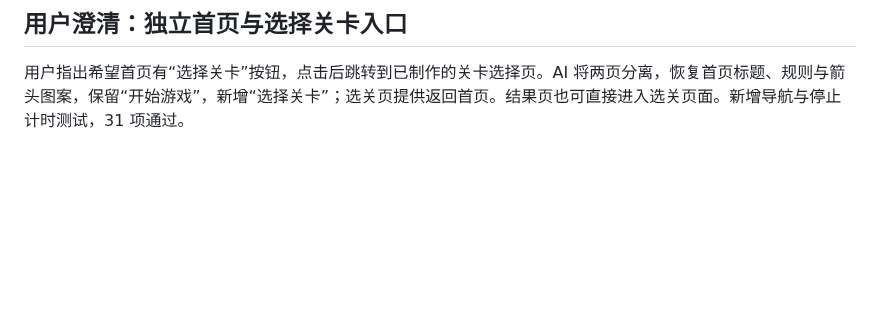
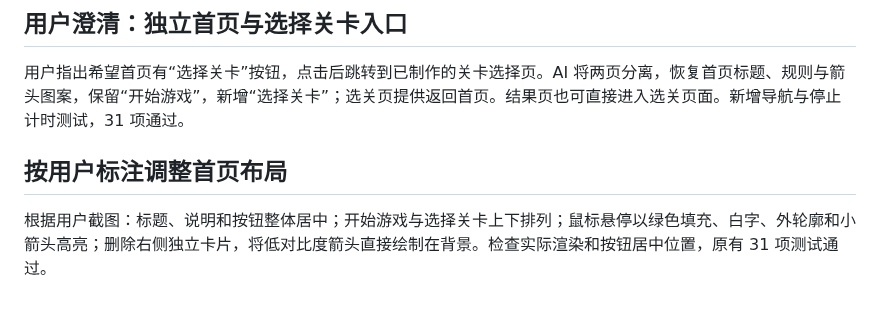
Before and after one commit to Yi-shang0101/arrow_game, a Markdown page: docs/DEVELOPMENT.md, the part around the change. Drawn GitHub-style; blank space fills up the shorter version.

```diff
--- a/docs/DEVELOPMENT.md
+++ b/docs/DEVELOPMENT.md
@@ -68,3 +68,7 @@ AI 修改：每关计时，游戏界面增加用时和倒计时，结果页显
 ## 用户澄清：独立首页与选择关卡入口
 
 用户指出希望首页有“选择关卡”按钮，点击后跳转到已制作的关卡选择页。AI 将两页分离，恢复首页标题、规则与箭头图案，保留“开始游戏”，新增“选择关卡”；选关页提供返回首页。结果页也可直接进入选关页面。新增导航与停止计时测试，31 项通过。
+
+## 按用户标注调整首页布局
+
+根据用户截图：标题、说明和按钮整体居中；开始游戏与选择关卡上下排列；鼠标悬停以绿色填充、白字、外轮廓和小箭头高亮；删除右侧独立卡片，将低对比度箭头直接绘制在背景。检查实际渲染和按钮居中位置，原有 31 项测试通过。
```
Also changed, not shown: README.md (+1 -1 lines), docs/TEST_REPORT.md (+4 -0 lines), docs/01_menu.png, docs/10_home_hover.png (added), 2 other files.
